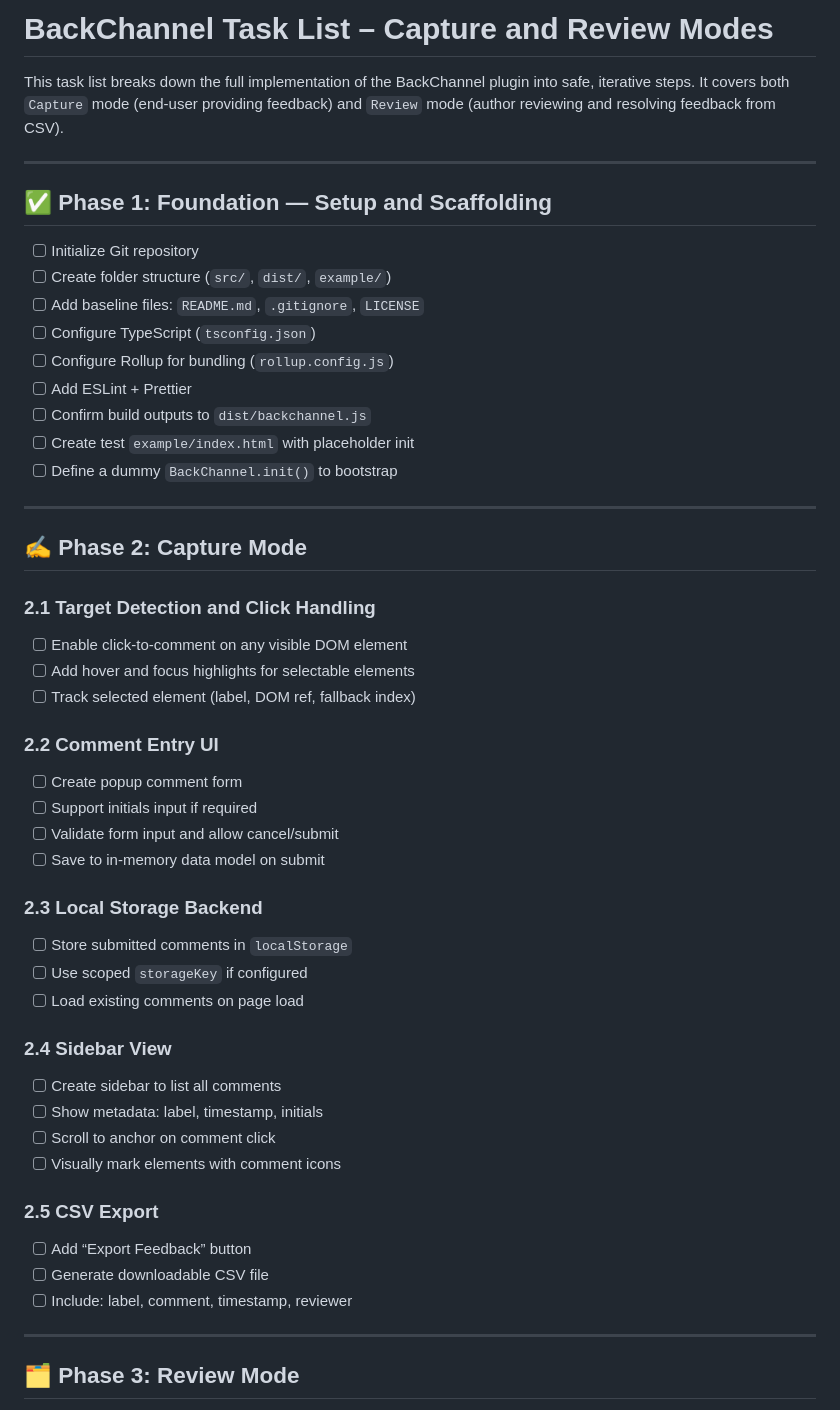
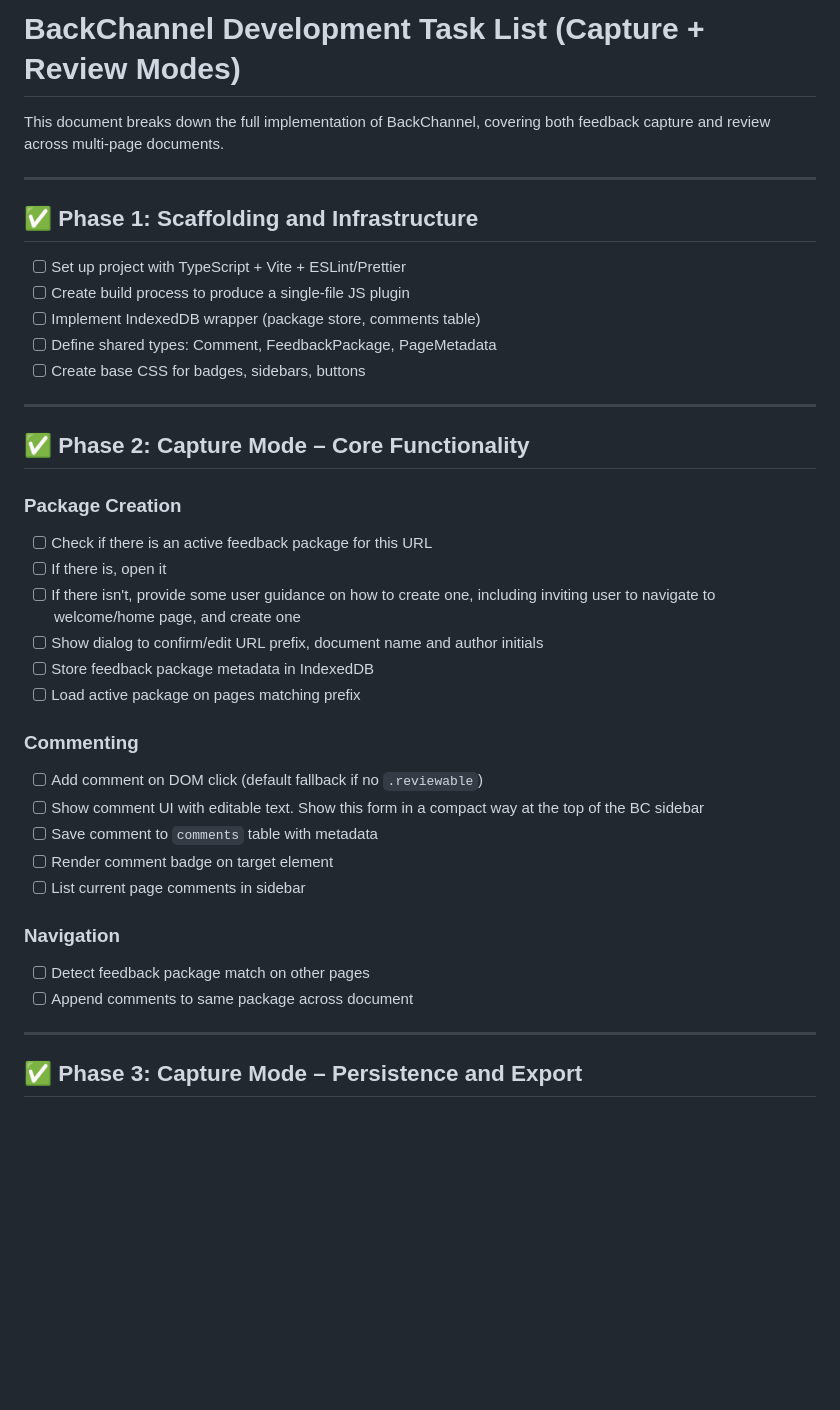
Before and after one commit to DeepBlueCLtd/BackChannel, a Markdown page: docs/task-list.md, the part around one of its changes. Rendered like a GitHub page; blank space fills up the shorter version.

```diff
--- a/docs/task-list.md
+++ b/docs/task-list.md
@@ -1,53 +1,41 @@
-# BackChannel Task List – Capture and Review Modes
+# BackChannel Development Task List (Capture + Review Modes)
 
-This task list breaks down the full implementation of the BackChannel plugin into safe, iterative steps. It covers both `Capture` mode (end-user providing feedback) and `Review` mode (author reviewing and resolving feedback from CSV).
+This document breaks down the full implementation of BackChannel, covering both feedback capture and review across multi-page documents.
 
 ---
 
-## ✅ Phase 1: Foundation — Setup and Scaffolding
+## ✅ Phase 1: Scaffolding and Infrastructure
 
-- [ ] Initialize Git repository
-- [ ] Create folder structure (`src/`, `dist/`, `example/`)
-- [ ] Add baseline files: `README.md`, `.gitignore`, `LICENSE`
-- [ ] Configure TypeScript (`tsconfig.json`)
-- [ ] Configure Rollup for bundling (`rollup.config.js`)
-- [ ] Add ESLint + Prettier
-- [ ] Confirm build outputs to `dist/backchannel.js`
-- [ ] Create test `example/index.html` with placeholder init
-- [ ] Define a dummy `BackChannel.init()` to bootstrap
+- [ ] Set up project with TypeScript + Vite + ESLint/Prettier
+- [ ] Create build process to produce a single-file JS plugin
+- [ ] Implement IndexedDB wrapper (package store, comments table)
+- [ ] Define shared types: Comment, FeedbackPackage, PageMetadata
+- [ ] Create base CSS for badges, sidebars, buttons
 
 ---
 
-## ✍️ Phase 2: Capture Mode
+## ✅ Phase 2: Capture Mode – Core Functionality
 
-### 2.1 Target Detection and Click Handling
-- [ ] Enable click-to-comment on any visible DOM element
-- [ ] Add hover and focus highlights for selectable elements
-- [ ] Track selected element (label, DOM ref, fallback index)
+### Package Creation
+- [ ] Check if there is an active feedback package for this URL
+- [ ] If there is, open it
+- [ ] If there isn't, provide some user guidance on how to create one, including inviting user to navigate to welcome/home page, and create one
+- [ ] Show dialog to confirm/edit URL prefix, document name and author initials
+- [ ] Store feedback package metadata in IndexedDB
+- [ ] Load active package on pages matching prefix
 
-### 2.2 Comment Entry UI
-- [ ] Create popup comment form
-- [ ] Support initials input if required
-- [ ] Validate form input and allow cancel/submit
-- [ ] Save to in-memory data model on submit
+### Commenting
+- [ ] Add comment on DOM click (default fallback if no `.reviewable`)
+- [ ] Show comment UI with editable text.  Show this form in a compact way at the top of the BC sidebar
+- [ ] Save comment to `comments` table with metadata
+- [ ] Render comment badge on target element
+- [ ] List current page comments in sidebar
 
-### 2.3 Local Storage Backend
-- [ ] Store submitted comments in `localStorage`
-- [ ] Use scoped `storageKey` if configured
-- [ ] Load existing comments on page load
-
-### 2.4 Sidebar View
-- [ ] Create sidebar to list all comments
-- [ ] Show metadata: label, timestamp, initials
-- [ ] Scroll to anchor on comment click
-- [ ] Visually mark elements with comment icons
-
-### 2.5 CSV Export
-- [ ] Add “Export Feedback” button
-- [ ] Generate downloadable CSV file
-- [ ] Include: label, comment, timestamp, reviewer
+### Navigation
+- [ ] Detect feedback package match on other pages
+- [ ] Append comments to same package across document
 
 ---
 
-## 🗂 Phase 3: Review Mode
+## ✅ Phase 3: Capture Mode – Persistence and Export
 
```
Also changed, not shown: other parts of docs/task-list.md (+60 -47 lines).
